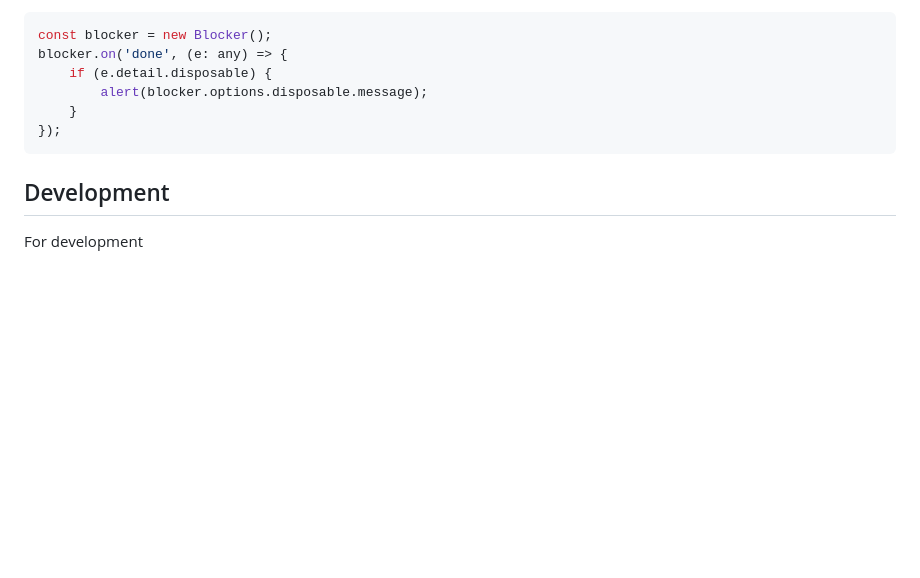
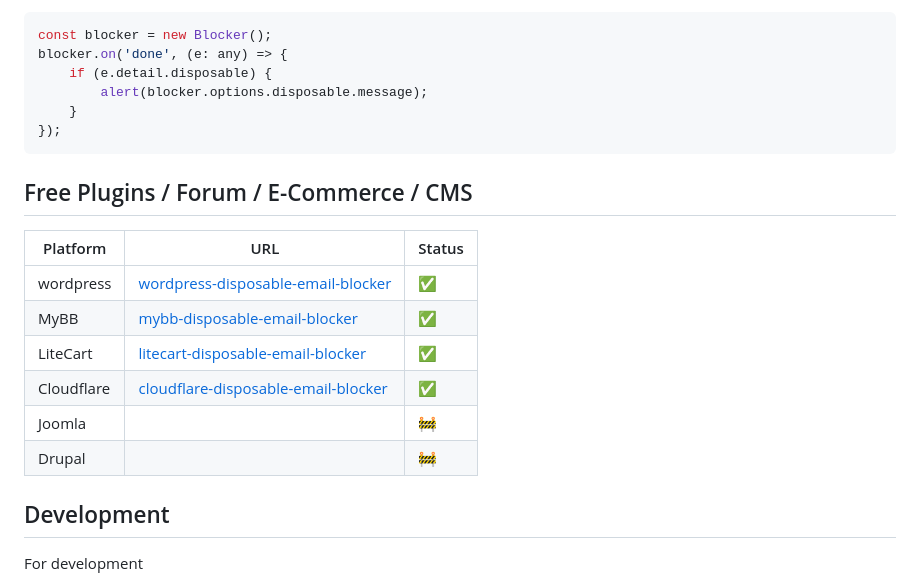
Before and after one commit to tomba-io/disposable-email-blocker, a Markdown page: README.md, the part around the change printed below. Drawn GitHub-style; blank space fills up the shorter version.

Commit message:
add platform

````diff
--- a/README.md
+++ b/README.md
@@ -185,6 +185,17 @@ blocker.on('done', (e: any) => {
 });
 ```
 
+## Free Plugins / Forum / E-Commerce / CMS
+
+| Platform   | URL                                                                                                    | Status |
+| ---------- | ------------------------------------------------------------------------------------------------------ | ------ |
+| wordpress  | [wordpress-disposable-email-blocker](https://github.com/tomba-io/tomba-disposable)                     | ✅     |
+| MyBB       | [mybb-disposable-email-blocker](https://github.com/tomba-io/mybb-disposable-email-blocker)             | ✅     |
+| LiteCart   | [litecart-disposable-email-blocker](https://github.com/tomba-io/litecart-disposable-email-blocker)     | ✅     |
+| Cloudflare | [cloudflare-disposable-email-blocker](https://github.com/tomba-io/cloudflare-disposable-email-blocker) | ✅     |
+| Joomla     |                                                                                                        | 🚧     |
+| Drupal     |                                                                                                        | 🚧     |
+
 ## Development
 
 For development
````
Also changed, not shown: other parts of README.md (+3 -5 lines).
